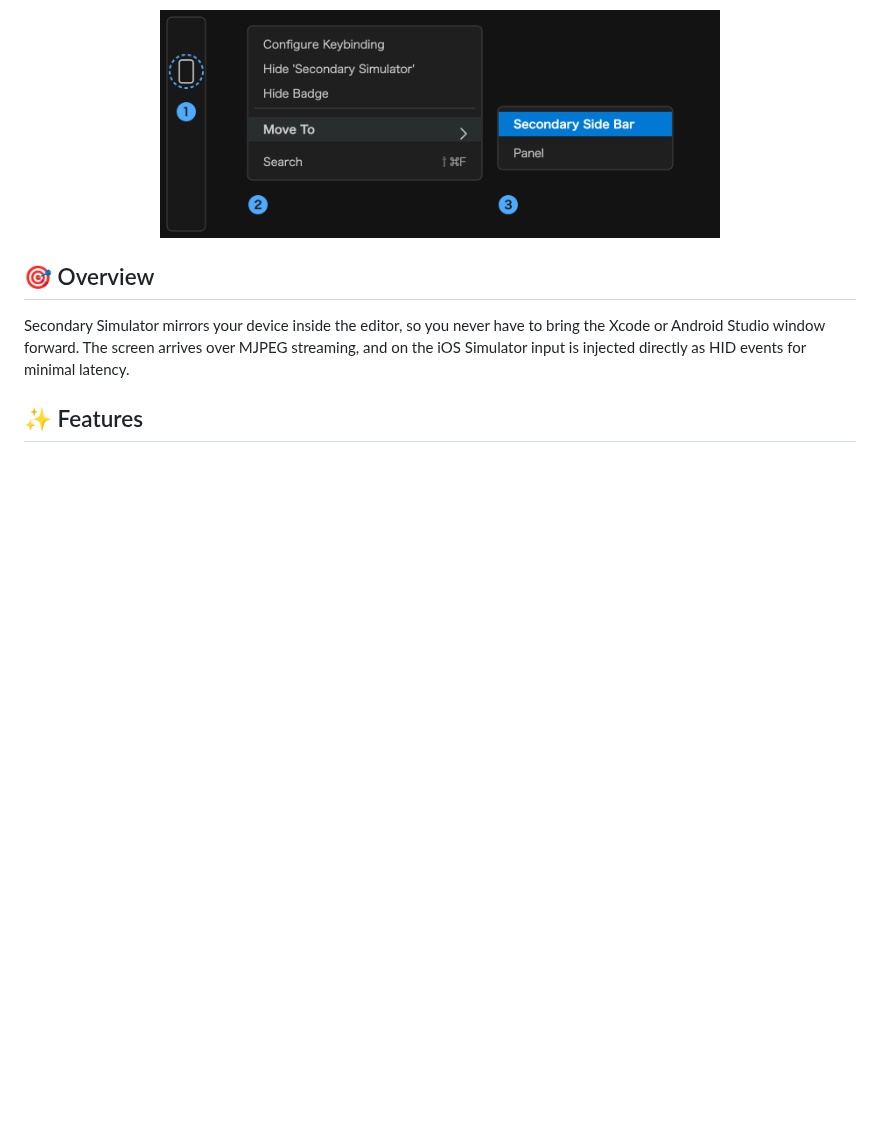
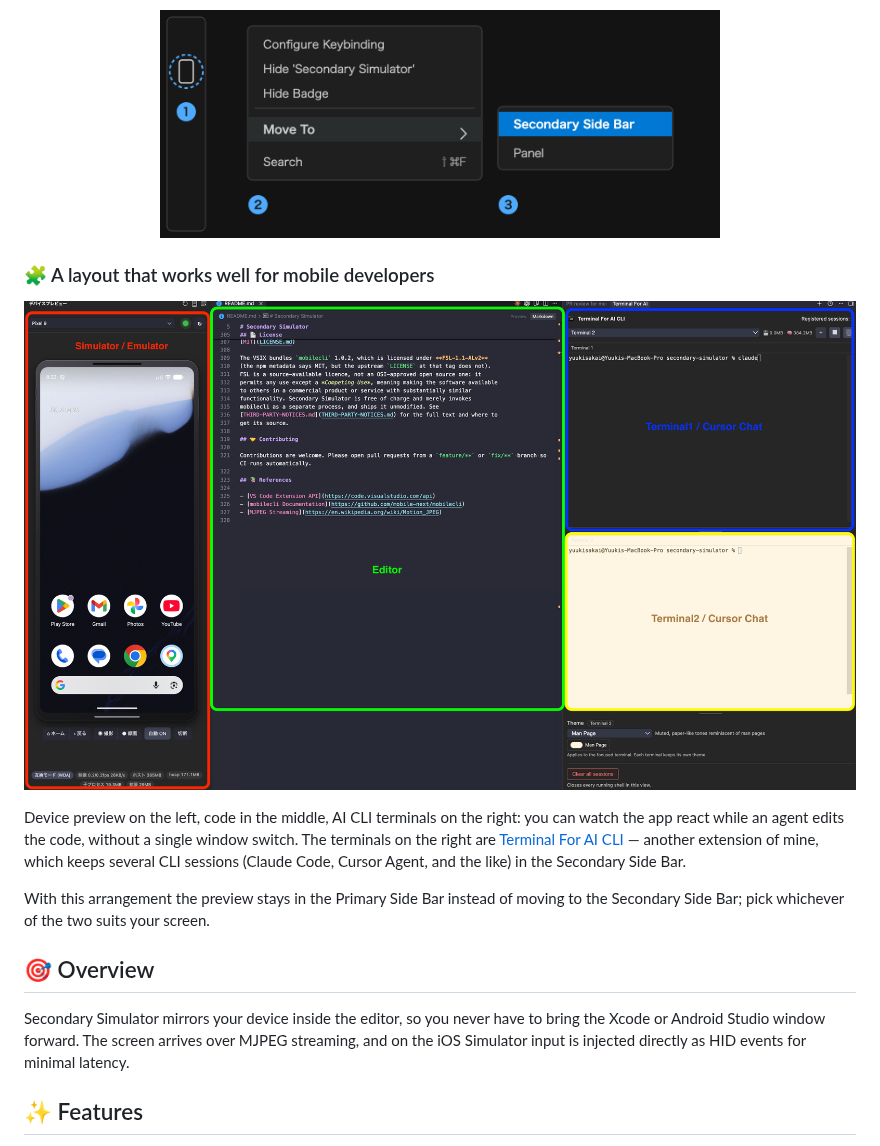
Before and after one commit to den0206/secondary-simulator, a Markdown page: README.md, the part around the change. Rendered like a GitHub page; pictures changed too: media/recomend-layout.png (added); blank space fills up the shorter version.

```diff
--- a/README.md
+++ b/README.md
@@ -23,6 +23,16 @@ A VS Code / Cursor extension that shows iOS Simulators and Android Emulators in
 <p align="center">
   <img src="media/walkthrough/move.png" width="560" alt="Right-clicking the Secondary Simulator icon in the Activity Bar, then Move To, then Secondary Side Bar">
 </p>
+
+### 🧩 A layout that works well for mobile developers
+
+<p align="center">
+  <img src="media/recomend-layout.png" width="1200" alt="Device preview in the Primary Side Bar, the editor in the middle, and two AI CLI terminals in the Secondary Side Bar">
+</p>
+
+Device preview on the left, code in the middle, AI CLI terminals on the right: you can watch the app react while an agent edits the code, without a single window switch. The terminals on the right are [Terminal For AI CLI](https://open-vsx.org/extension/yuuki-sakai/terminal-for-ai-cli) — another extension of mine, which keeps several CLI sessions (Claude Code, Cursor Agent, and the like) in the Secondary Side Bar.
+
+With this arrangement the preview stays in the Primary Side Bar instead of moving to the Secondary Side Bar; pick whichever of the two suits your screen.
 
 ## 🎯 Overview
 
```
Also changed, not shown: README_JP.md (+10 -0 lines).
